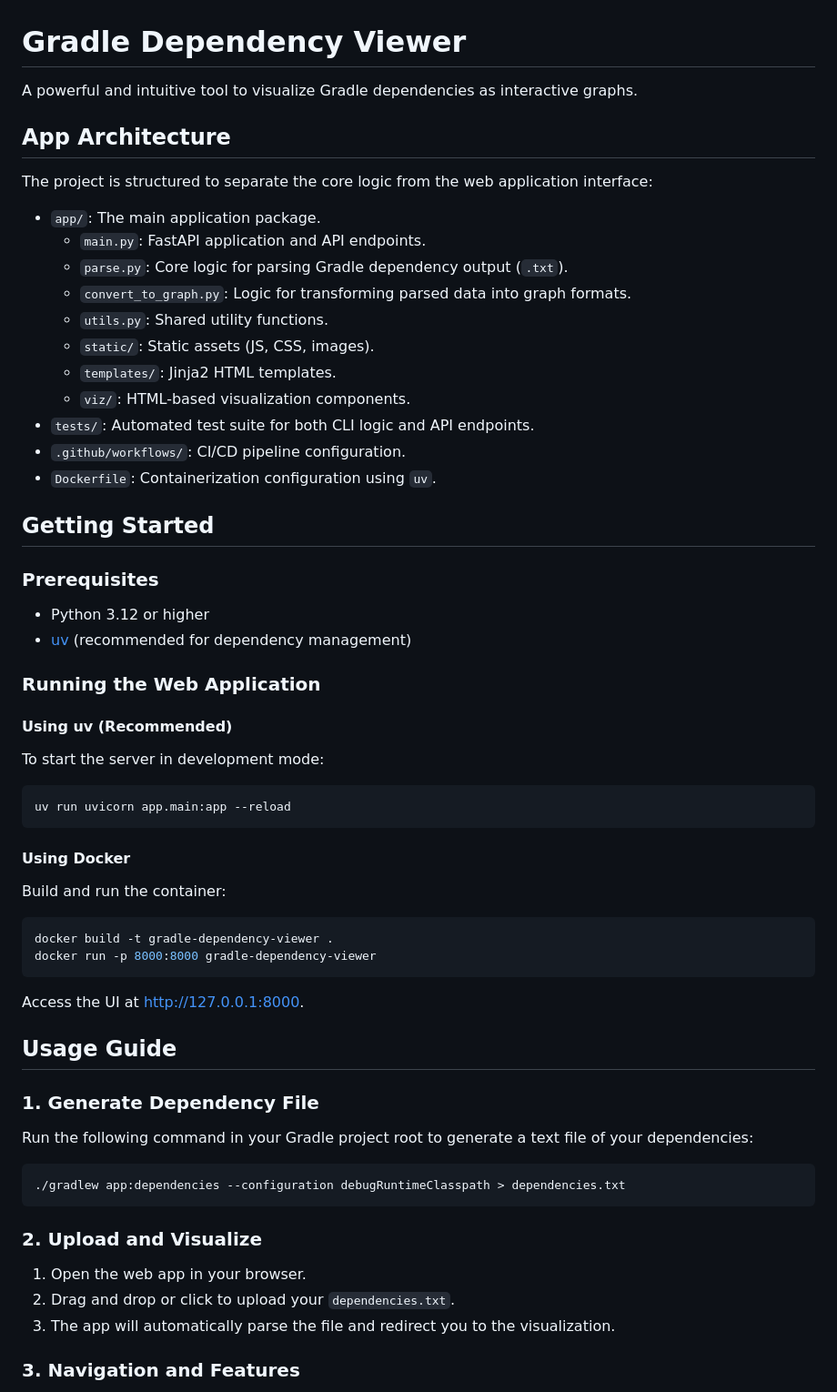
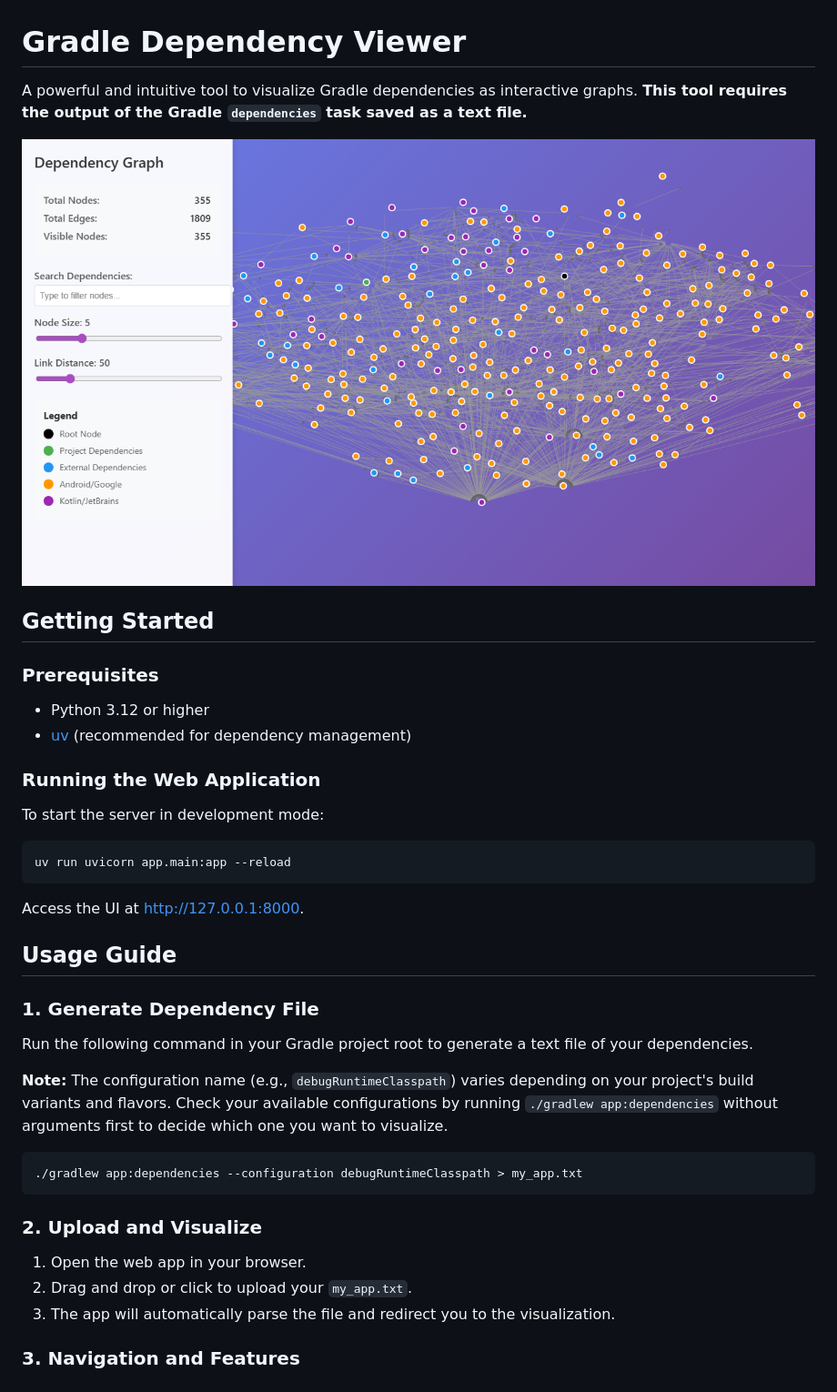
Before and after one commit to fajarnuha/gradle-dependency-viewer, a Markdown page: README.md, the part around one of its changes. Shown at 91% size. Drawn GitHub-style; pictures changed too: screenshot/graph_viewer.png (added).

Commit message:
Update README and add sample feature with screenshot tests

````diff
--- a/README.md
+++ b/README.md
@@ -1,22 +1,8 @@
 # Gradle Dependency Viewer
 
-A powerful and intuitive tool to visualize Gradle dependencies as interactive graphs.
+A powerful and intuitive tool to visualize Gradle dependencies as interactive graphs. **This tool requires the output of the Gradle `dependencies` task saved as a text file.**
 
-## App Architecture
-
-The project is structured to separate the core logic from the web application interface:
-
-- `app/`: The main application package.
-  - `main.py`: FastAPI application and API endpoints.
-  - `parse.py`: Core logic for parsing Gradle dependency output (`.txt`).
-  - `convert_to_graph.py`: Logic for transforming parsed data into graph formats.
-  - `utils.py`: Shared utility functions.
-  - `static/`: Static assets (JS, CSS, images).
-  - `templates/`: Jinja2 HTML templates.
-  - `viz/`: HTML-based visualization components.
-- `tests/`: Automated test suite for both CLI logic and API endpoints.
-- `.github/workflows/`: CI/CD pipeline configuration.
-- `Dockerfile`: Containerization configuration using `uv`.
+![Graph Viewer](screenshot/graph_viewer.png)
 
 ## Getting Started
 
@@ -27,21 +13,10 @@ The project is structured to separate the core logic from the web application in
 
 ### Running the Web Application
 
-#### Using uv (Recommended)
-
 To start the server in development mode:
 
 ```bash
 uv run uvicorn app.main:app --reload
-```
-
-#### Using Docker
-
-Build and run the container:
-
-```bash
-docker build -t gradle-dependency-viewer .
-docker run -p 8000:8000 gradle-dependency-viewer
 ```
 
 Access the UI at [http://127.0.0.1:8000](http://127.0.0.1:8000).
@@ -49,15 +24,17 @@ Access the UI at [http://127.0.0.1:8000](http://127.0.0.1:8000).
 ## Usage Guide
 
 ### 1. Generate Dependency File
-Run the following command in your Gradle project root to generate a text file of your dependencies:
+Run the following command in your Gradle project root to generate a text file of your dependencies.
+
+**Note:** The configuration name (e.g., `debugRuntimeClasspath`) varies depending on your project's build variants and flavors. Check your available configurations by running `./gradlew app:dependencies` without arguments first to decide which one you want to visualize.
 
 ```bash
-./gradlew app:dependencies --configuration debugRuntimeClasspath > dependencies.txt
+./gradlew app:dependencies --configuration debugRuntimeClasspath > my_app.txt
 ```
 
 ### 2. Upload and Visualize
 1. Open the web app in your browser.
-2. Drag and drop or click to upload your `dependencies.txt`.
+2. Drag and drop or click to upload your `my_app.txt`.
 3. The app will automatically parse the file and redirect you to the visualization.
 
 ### 3. Navigation and Features
````
Also changed, not shown: other parts of README.md (+3 -9 lines), screenshot/tree_viewer.png (added), 7 other files.
